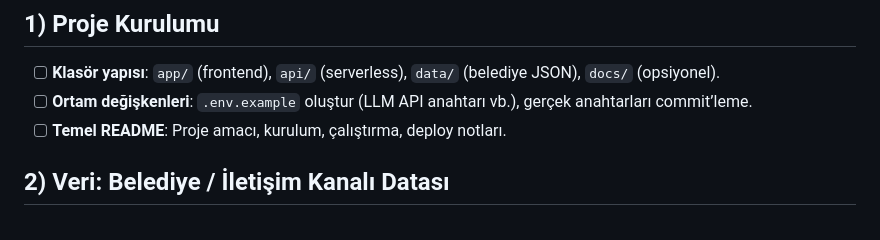
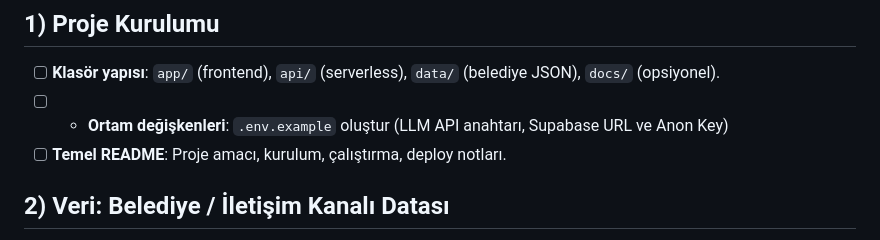
Before and after one commit to zeynpberdem/HAKKIM_VAR, a Markdown page: tasks.md, the part around the change. Drawn GitHub-style.

```diff
--- a/tasks.md
+++ b/tasks.md
@@ -9,7 +9,8 @@ Bu dosya `prd.md`’deki gereksinimlere göre, uygulamayı adım adım geliştir
 
 ## 1) Proje Kurulumu
 - [ ] **Klasör yapısı**: `app/` (frontend), `api/` (serverless), `data/` (belediye JSON), `docs/` (opsiyonel).
-- [ ] **Ortam değişkenleri**: `.env.example` oluştur (LLM API anahtarı vb.), gerçek anahtarları commit’leme.
+- [ ] * **Ortam değişkenleri**: `.env.example` oluştur
+  (LLM API anahtarı, Supabase URL ve Anon Key)
 - [ ] **Temel README**: Proje amacı, kurulum, çalıştırma, deploy notları.
 
 ## 2) Veri: Belediye / İletişim Kanalı Datası
```
